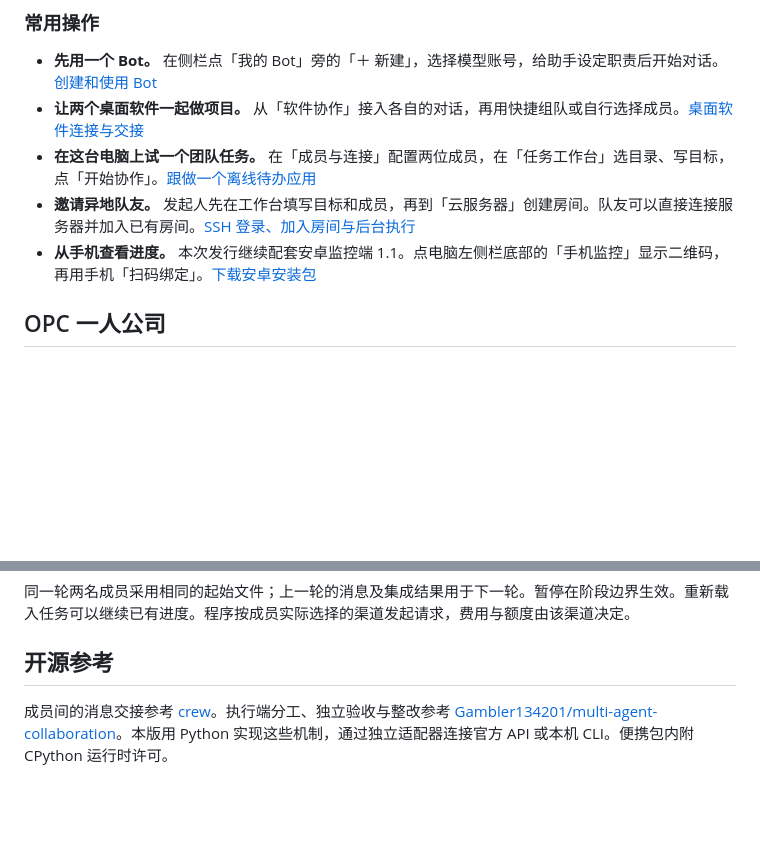
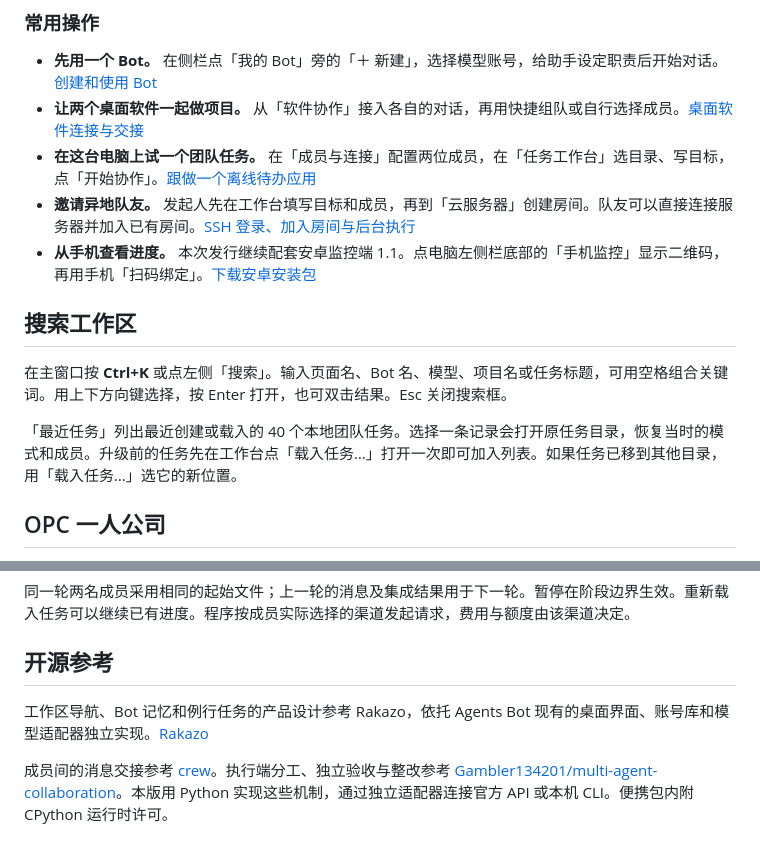
Before and after one commit to rrship/agents-bot, a Markdown page: 使用说明.md, 2 parts joined by grey strips. Rendered like a GitHub page; blank space fills up the shorter version.

```diff
--- a/使用说明.md
+++ b/使用说明.md
@@ -17,7 +19,13 @@
 - **让两个桌面软件一起做项目。** 从「软件协作」接入各自的对话，再用快捷组队或自行选择成员。[桌面软件连接与交接](#软件协作)
 - **在这台电脑上试一个团队任务。** 在「成员与连接」配置两位成员，在「任务工作台」选目录、写目标，点「开始协作」。[跟做一个离线待办应用](#第一个任务)
 - **邀请异地队友。** 发起人先在工作台填写目标和成员，再到「云服务器」创建房间。队友可以直接连接服务器并加入已有房间。[SSH 登录、加入房间与后台执行](#云服务器协作)
-- **从手机查看进度。** 本次发行继续配套安卓监控端 1.1。点电脑左侧栏底部的「手机监控」显示二维码，再用手机「扫码绑定」。[下载安卓安装包](https://github.com/rrship/agents-bot/releases/download/v1.6.1/AgentsBot-Android.apk)
+- **从手机查看进度。** 本次发行继续配套安卓监控端 1.1。点电脑左侧栏底部的「手机监控」显示二维码，再用手机「扫码绑定」。[下载安卓安装包](https://github.com/rrship/agents-bot/releases/download/v1.7.0/AgentsBot-Android.apk)
+
+## 搜索工作区
+
+在主窗口按 **Ctrl+K** 或点左侧「搜索」。输入页面名、Bot 名、模型、项目名或任务标题，可用空格组合关键词。用上下方向键选择，按 Enter 打开，也可双击结果。Esc 关闭搜索框。
+
+「最近任务」列出最近创建或载入的 40 个本地团队任务。选择一条记录会打开原任务目录，恢复当时的模式和成员。升级前的任务先在工作台点「载入任务…」打开一次即可加入列表。如果任务已移到其他目录，用「载入任务…」选它的新位置。
 
 ## OPC 一人公司
 
@@ -157,4 +175,6 @@
 
 ## 开源参考
 
+工作区导航、Bot 记忆和例行任务的产品设计参考 Rakazo，依托 Agents Bot 现有的桌面界面、账号库和模型适配器独立实现。[Rakazo](https://github.com/elie222/rakazo)
+
 成员间的消息交接参考 [crew](https://github.com/dichovsky/crew)。执行端分工、独立验收与整改参考 [Gambler134201/multi-agent-collaboration](https://github.com/Gambler134201/multi-agent-collaboration)。本版用 Python 实现这些机制，通过独立适配器连接官方 API 或本机 CLI。便携包内附 CPython 运行时许可。
```
Also changed, not shown: other parts of 使用说明.md (+16 -4 lines), README.md (+12 -4 lines), docs/images/bot-workspace.png (added), docs/images/work-modes.png, 15 other files.
